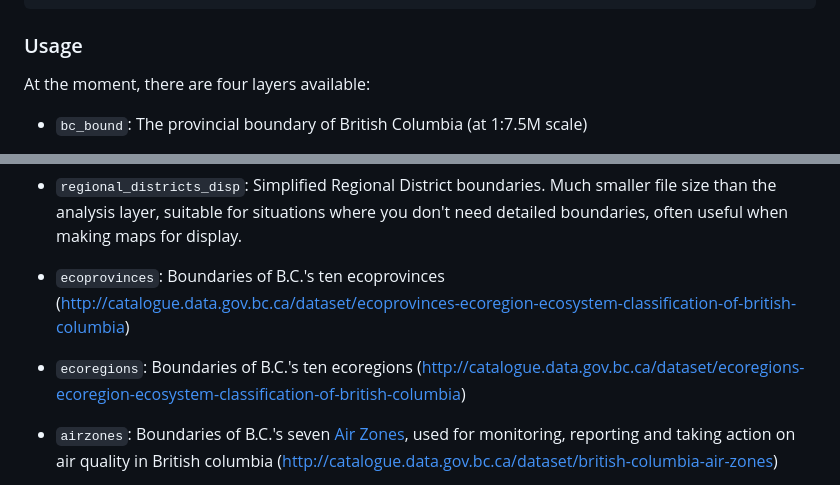
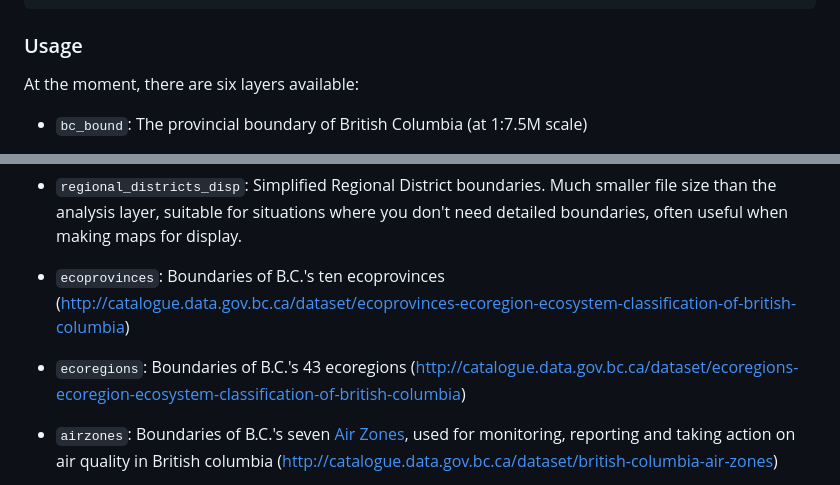
Before and after one commit to bcgov/bcmaps, a Markdown page: README.md, 2 parts joined by grey strips. GitHub-like rendering.

Commit message:
minor text edits

```diff
--- a/README.md
+++ b/README.md
@@ -25,7 +25,7 @@ install_github("bcgov/bcmaps")
 
 ### Usage
 
-At the moment, there are four layers available:
+At the moment, there are six layers available:
 
 -   `bc_bound`: The provincial boundary of British Columbia (at 1:7.5M scale)
 
@@ -35,7 +35,7 @@ At the moment, there are four layers available:
 
 -   `ecoprovinces`: Boundaries of B.C.'s ten ecoprovinces (<http://catalogue.data.gov.bc.ca/dataset/ecoprovinces-ecoregion-ecosystem-classification-of-british-columbia>)
 
--   `ecoregions`: Boundaries of B.C.'s ten ecoregions (<http://catalogue.data.gov.bc.ca/dataset/ecoregions-ecoregion-ecosystem-classification-of-british-columbia>)
+-   `ecoregions`: Boundaries of B.C.'s 43 ecoregions (<http://catalogue.data.gov.bc.ca/dataset/ecoregions-ecoregion-ecosystem-classification-of-british-columbia>)
 
 -   `airzones`: Boundaries of B.C.'s seven [Air Zones](http://www.bcairquality.ca/plans/national-air-quality-management-system.html), used for monitoring, reporting and taking action on air quality in British columbia (<http://catalogue.data.gov.bc.ca/dataset/british-columbia-air-zones>)
 
```
Also changed, not shown: README-plot-maps-2.png, 1 other file.
